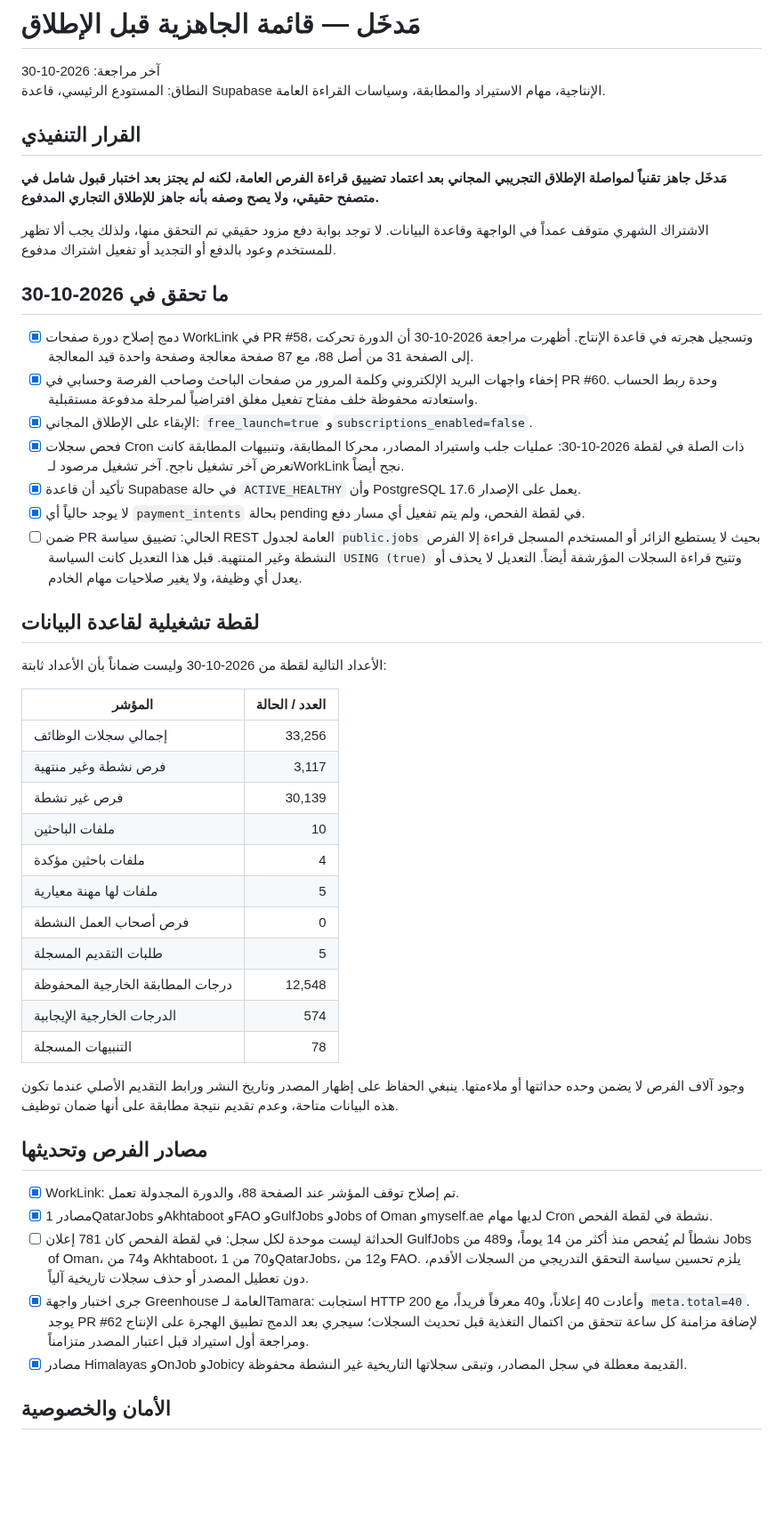
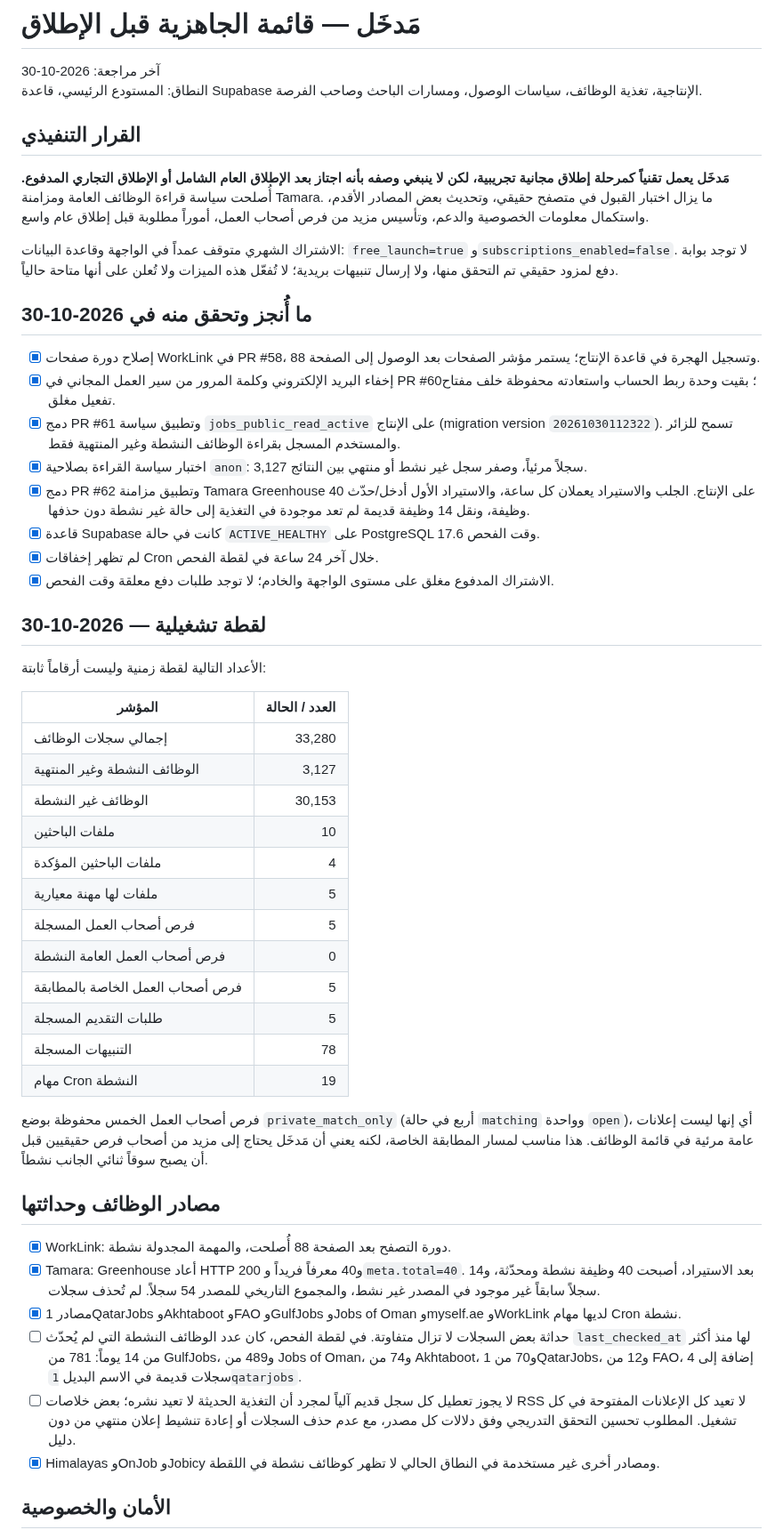
Before and after one commit to hassanhabib111978-ux/madkhal, a Markdown page: PRELAUNCH-READINESS.md, the part around one of its changes. Shown at 89% size. Rendered like a GitHub page; blank space fills up the shorter version.

```diff
--- a/PRELAUNCH-READINESS.md
+++ b/PRELAUNCH-READINESS.md
@@ -1,51 +1,54 @@
 # مَدخَل — قائمة الجاهزية قبل الإطلاق
 
 آخر مراجعة: 2026-10-30
-النطاق: المستودع الرئيسي، قاعدة Supabase الإنتاجية، مهام الاستيراد والمطابقة، وسياسات القراءة العامة.
+النطاق: المستودع الرئيسي، قاعدة Supabase الإنتاجية، تغذية الوظائف، سياسات الوصول، ومسارات الباحث وصاحب الفرصة.
 
 ## القرار التنفيذي
 
-**مَدخَل جاهز تقنياً لمواصلة الإطلاق التجريبي المجاني بعد اعتماد تضييق قراءة الفرص العامة، لكنه لم يجتز بعد اختبار قبول شامل في متصفح حقيقي، ولا يصح وصفه بأنه جاهز للإطلاق التجاري المدفوع.**
+**مَدخَل يعمل تقنياً كمرحلة إطلاق مجانية تجريبية، لكن لا ينبغي وصفه بأنه اجتاز بعد الإطلاق العام الشامل أو الإطلاق التجاري المدفوع.** أُصلحت سياسة قراءة الوظائف العامة ومزامنة Tamara. ما يزال اختبار القبول في متصفح حقيقي، وتحديث بعض المصادر الأقدم، واستكمال معلومات الخصوصية والدعم، وتأسيس مزيد من فرص أصحاب العمل، أموراً مطلوبة قبل إطلاق عام واسع.
 
-الاشتراك الشهري متوقف عمداً في الواجهة وقاعدة البيانات. لا توجد بوابة دفع مزود حقيقي تم التحقق منها، ولذلك يجب ألا تظهر للمستخدم وعود بالدفع أو التجديد أو تفعيل اشتراك مدفوع.
+الاشتراك الشهري متوقف عمداً في الواجهة وقاعدة البيانات: `free_launch=true` و`subscriptions_enabled=false`. لا توجد بوابة دفع لمزود حقيقي تم التحقق منها، ولا إرسال تنبيهات بريدية؛ لا تُفعّل هذه الميزات ولا تُعلن على أنها متاحة حالياً.
 
-## ما تحقق في 2026-10-30
+## ما أُنجز وتحقق منه في 2026-10-30
 
-- [x] دمج إصلاح دورة صفحات WorkLink في PR #58، وتسجيل هجرته في قاعدة الإنتاج. أظهرت مراجعة 2026-10-30 أن الدورة تحركت إلى الصفحة 31 من أصل 88، مع 87 صفحة معالجة وصفحة واحدة قيد المعالجة.
-- [x] إخفاء واجهات البريد الإلكتروني وكلمة المرور من صفحات الباحث وصاحب الفرصة وحسابي في PR #60. وحدة ربط الحساب واستعادته محفوظة خلف مفتاح تفعيل مغلق افتراضياً لمرحلة مدفوعة مستقبلية.
-- [x] الإبقاء على الإطلاق المجاني: `free_launch=true` و`subscriptions_enabled=false`.
-- [x] فحص سجلات Cron ذات الصلة في لقطة 2026-10-30: عمليات جلب واستيراد المصادر، محركا المطابقة، وتنبيهات المطابقة كانت تعرض آخر تشغيل ناجح. آخر تشغيل مرصود لـWorkLink نجح أيضاً.
-- [x] تأكيد أن قاعدة Supabase في حالة `ACTIVE_HEALTHY` وأن PostgreSQL يعمل على الإصدار 17.6.
-- [x] لا يوجد حالياً أي `payment_intents` بحالة pending في لقطة الفحص، ولم يتم تفعيل أي مسار دفع.
-- [ ] ضمن PR الحالي: تضييق سياسة REST العامة لجدول `public.jobs` بحيث لا يستطيع الزائر أو المستخدم المسجل قراءة إلا الفرص النشطة وغير المنتهية. قبل هذا التعديل كانت السياسة `USING (true)` وتتيح قراءة السجلات المؤرشفة أيضاً. التعديل لا يحذف أو يعدل أي وظيفة، ولا يغير صلاحيات مهام الخادم.
+- [x] إصلاح دورة صفحات WorkLink في PR #58، وتسجيل الهجرة في قاعدة الإنتاج؛ يستمر مؤشر الصفحات بعد الوصول إلى الصفحة 88.
+- [x] إخفاء البريد الإلكتروني وكلمة المرور من سير العمل المجاني في PR #60؛ بقيت وحدة ربط الحساب واستعادته محفوظة خلف مفتاح تفعيل مغلق.
+- [x] دمج PR #61 وتطبيق سياسة `jobs_public_read_active` على الإنتاج (migration version `20261030112322`). تسمح للزائر والمستخدم المسجل بقراءة الوظائف النشطة وغير المنتهية فقط.
+- [x] اختبار سياسة القراءة بصلاحية `anon`: 3,127 سجلاً مرئياً، وصفر سجل غير نشط أو منتهي بين النتائج.
+- [x] دمج PR #62 وتطبيق مزامنة Tamara Greenhouse على الإنتاج. الجلب والاستيراد يعملان كل ساعة، والاستيراد الأول أدخل/حدّث 40 وظيفة، ونقل 14 وظيفة قديمة لم تعد موجودة في التغذية إلى حالة غير نشطة دون حذفها.
+- [x] قاعدة Supabase كانت في حالة `ACTIVE_HEALTHY` على PostgreSQL 17.6 وقت الفحص.
+- [x] لم تظهر إخفاقات Cron خلال آخر 24 ساعة في لقطة الفحص.
+- [x] الاشتراك المدفوع مغلق على مستوى الواجهة والخادم؛ لا توجد طلبات دفع معلقة وقت الفحص.
 
-## لقطة تشغيلية لقاعدة البيانات
+## لقطة تشغيلية — 2026-10-30
 
-الأعداد التالية لقطة من 2026-10-30 وليست ضماناً بأن الأعداد ثابتة:
+الأعداد التالية لقطة زمنية وليست أرقاماً ثابتة:
 
 | المؤشر | العدد / الحالة |
 |---|---:|
-| إجمالي سجلات الوظائف | 33,256 |
-| فرص نشطة وغير منتهية | 3,117 |
-| فرص غير نشطة | 30,139 |
+| إجمالي سجلات الوظائف | 33,280 |
+| الوظائف النشطة وغير المنتهية | 3,127 |
+| الوظائف غير النشطة | 30,153 |
 | ملفات الباحثين | 10 |
-| ملفات باحثين مؤكدة | 4 |
+| ملفات الباحثين المؤكدة | 4 |
 | ملفات لها مهنة معيارية | 5 |
-| فرص أصحاب العمل النشطة | 0 |
+| فرص أصحاب العمل المسجلة | 5 |
+| فرص أصحاب العمل العامة النشطة | 0 |
+| فرص أصحاب العمل الخاصة بالمطابقة | 5 |
 | طلبات التقديم المسجلة | 5 |
-| درجات المطابقة الخارجية المحفوظة | 12,548 |
-| الدرجات الخارجية الإيجابية | 574 |
 | التنبيهات المسجلة | 78 |
+| مهام Cron النشطة | 19 |
 
-وجود آلاف الفرص لا يضمن وحده حداثتها أو ملاءمتها. ينبغي الحفاظ على إظهار المصدر وتاريخ النشر ورابط التقديم الأصلي عندما تكون هذه البيانات متاحة، وعدم تقديم نتيجة مطابقة على أنها ضمان توظيف.
+فرص أصحاب العمل الخمس محفوظة بوضع `private_match_only` (أربع في حالة `matching` وواحدة `open`)، أي إنها ليست إعلانات عامة مرئية في قائمة الوظائف. هذا مناسب لمسار المطابقة الخاصة، لكنه يعني أن مَدخَل يحتاج إلى مزيد من أصحاب فرص حقيقيين قبل أن يصبح سوقاً ثنائي الجانب نشطاً.
 
-## مصادر الفرص وتحديثها
+## مصادر الوظائف وحداثتها
 
-- [x] WorkLink: تم إصلاح توقف المؤشر عند الصفحة 88، والدورة المجدولة تعمل.
-- [x] مصادر 1QatarJobs وAkhtaboot وFAO وGulfJobs وJobs of Oman وmyself.ae لديها مهام Cron نشطة في لقطة الفحص.
-- [ ] الحداثة ليست موحدة لكل سجل: في لقطة الفحص كان 781 إعلان GulfJobs نشطاً لم يُفحص منذ أكثر من 14 يوماً، و489 من Jobs of Oman، و74 من Akhtaboot، و70 من 1QatarJobs، و12 من FAO. يلزم تحسين سياسة التحقق التدريجي من السجلات الأقدم، دون تعطيل المصدر أو حذف سجلات تاريخية آلياً.
-- [x] جرى اختبار واجهة Greenhouse العامة لـTamara: استجابت HTTP 200 وأعادت 40 إعلاناً، و40 معرفاً فريداً، مع `meta.total=40`. يوجد PR #62 لإضافة مزامنة كل ساعة تتحقق من اكتمال التغذية قبل تحديث السجلات؛ سيجري بعد الدمج تطبيق الهجرة على الإنتاج ومراجعة أول استيراد قبل اعتبار المصدر متزامناً.
-- [x] مصادر Himalayas وOnJob وJobicy القديمة معطلة في سجل المصادر، وتبقى سجلاتها التاريخية غير النشطة محفوظة.
+- [x] WorkLink: دورة التصفح بعد الصفحة 88 أُصلحت، والمهمة المجدولة نشطة.
+- [x] Tamara: Greenhouse أعاد HTTP 200 و40 معرفاً فريداً و`meta.total=40`. بعد الاستيراد، أصبحت 40 وظيفة نشطة ومحدّثة، و14 سجلاً سابقاً غير موجود في المصدر غير نشط، والمجموع التاريخي للمصدر 54 سجلاً. لم تُحذف سجلات.
+- [x] مصادر 1QatarJobs وAkhtaboot وFAO وGulfJobs وJobs of Oman وmyself.ae وWorkLink لديها مهام Cron نشطة.
+- [ ] حداثة بعض السجلات لا تزال متفاوتة. في لقطة الفحص، كان عدد الوظائف النشطة التي لم يُحدّث `last_checked_at` لها منذ أكثر من 14 يوماً: 781 من GulfJobs، و489 من Jobs of Oman، و74 من Akhtaboot، و70 من 1QatarJobs، و12 من FAO، إضافة إلى 4 سجلات قديمة في الاسم البديل `1qatarjobs`.
+- [ ] لا يجوز تعطيل كل سجل قديم آلياً لمجرد أن التغذية الحديثة لا تعيد نشره؛ بعض خلاصات RSS لا تعيد كل الإعلانات المفتوحة في كل تشغيل. المطلوب تحسين التحقق التدريجي وفق دلالات كل مصدر، مع عدم حذف السجلات أو إعادة تنشيط إعلان منتهي من دون دليل.
+- [x] Himalayas وOnJob وJobicy ومصادر أخرى غير مستخدمة في النطاق الحالي لا تظهر كوظائف نشطة في اللقطة.
 
 ## الأمان والخصوصية
 
```
Also changed, not shown: other parts of PRELAUNCH-READINESS.md (+32 -29 lines).
